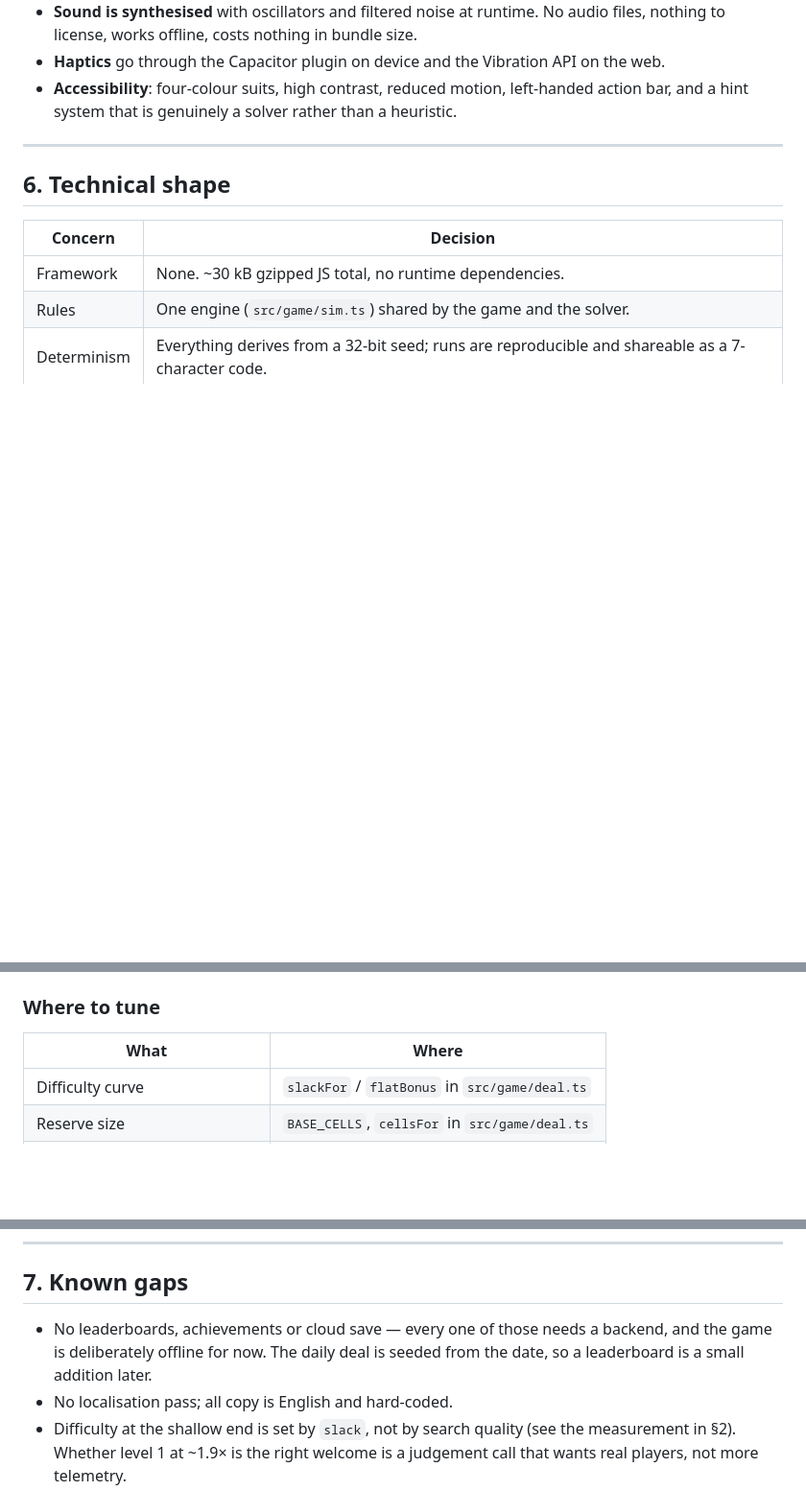
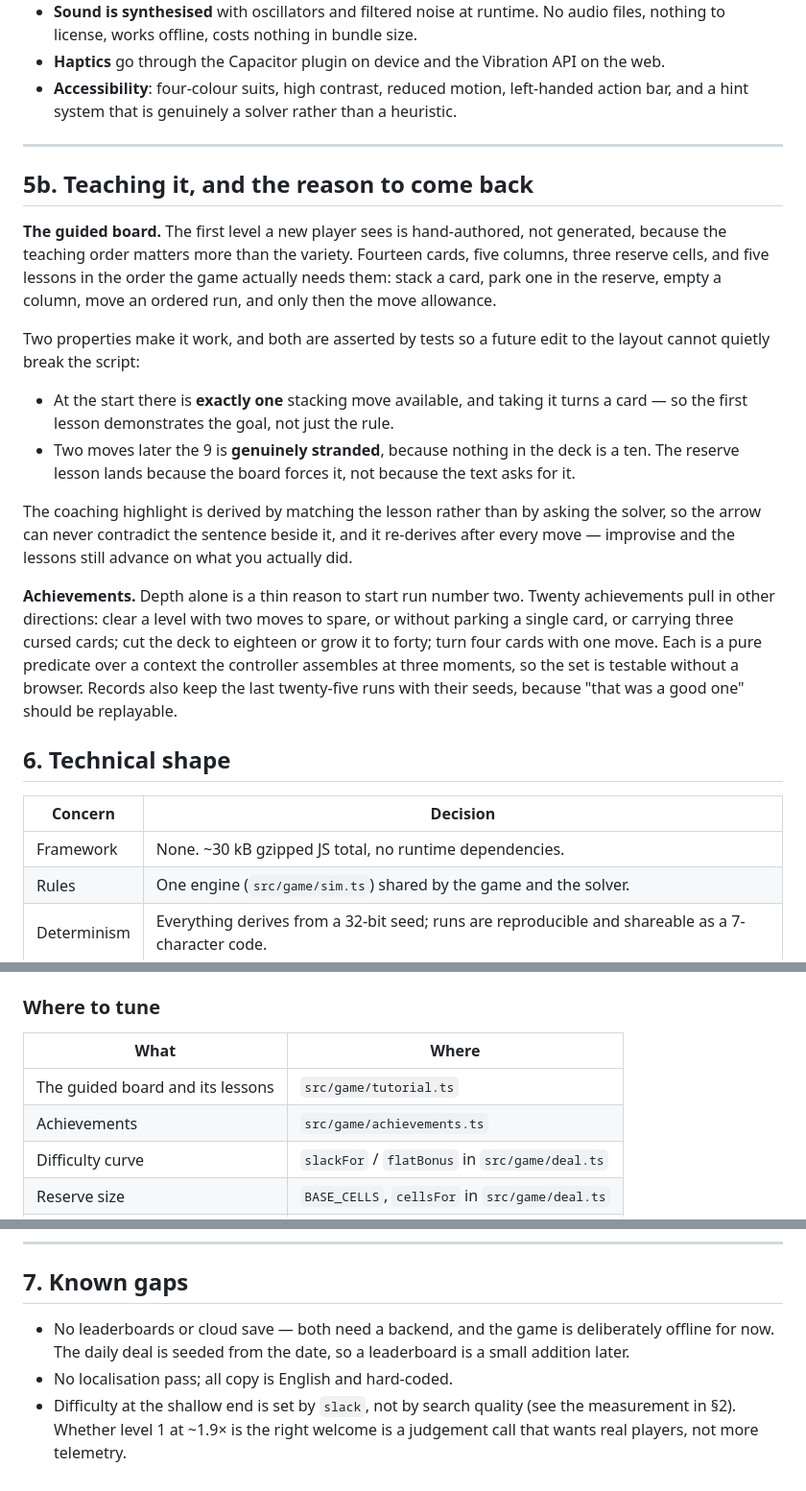
Before and after one commit to zacharyclukey/Solitaire-game, a Markdown page: docs/DESIGN.md, 3 parts joined by grey strips. Shown at 96% size. Rendered like a GitHub page; blank space fills up the shorter version.

```diff
--- a/docs/DESIGN.md
+++ b/docs/DESIGN.md
@@ -189,6 +189,36 @@ table per level.
 
 ---
 
+## 5b. Teaching it, and the reason to come back
+
+**The guided board.** The first level a new player sees is hand-authored, not
+generated, because the teaching order matters more than the variety. Fourteen
+cards, five columns, three reserve cells, and five lessons in the order the
+game actually needs them: stack a card, park one in the reserve, empty a
+column, move an ordered run, and only then the move allowance.
+
+Two properties make it work, and both are asserted by tests so a future edit to
+the layout cannot quietly break the script:
+
+- At the start there is **exactly one** stacking move available, and taking it
+  turns a card — so the first lesson demonstrates the goal, not just the rule.
+- Two moves later the 9 is **genuinely stranded**, because nothing in the deck
+  is a ten. The reserve lesson lands because the board forces it, not because
+  the text asks for it.
+
+The coaching highlight is derived by matching the lesson rather than by asking
+the solver, so the arrow can never contradict the sentence beside it, and it
+re-derives after every move — improvise and the lessons still advance on what
+you actually did.
+
+**Achievements.** Depth alone is a thin reason to start run number two. Twenty
+achievements pull in other directions: clear a level with two moves to spare,
+or without parking a single card, or carrying three cursed cards; cut the deck
+to eighteen or grow it to forty; turn four cards with one move. Each is a pure
+predicate over a context the controller assembles at three moments, so the set
+is testable without a browser. Records also keep the last twenty-five runs with
+their seeds, because "that was a good one" should be replayable.
+
 ## 6. Technical shape
 
 | Concern | Decision |
@@ -205,6 +235,8 @@ table per level.
 
 | What | Where |
 | --- | --- |
+| The guided board and its lessons | `src/game/tutorial.ts` |
+| Achievements | `src/game/achievements.ts` |
 | Difficulty curve | `slackFor` / `flatBonus` in `src/game/deal.ts` |
 | Reserve size | `BASE_CELLS`, `cellsFor` in `src/game/deal.ts` |
 | Modifier threat and availability | `MODIFIERS` in `src/game/content.ts` |
@@ -216,9 +248,9 @@ table per level.
 
 ## 7. Known gaps
 
-- No leaderboards, achievements or cloud save — every one of those needs a
-  backend, and the game is deliberately offline for now. The daily deal is
-  seeded from the date, so a leaderboard is a small addition later.
+- No leaderboards or cloud save — both need a backend, and the game is
+  deliberately offline for now. The daily deal is seeded from the date, so a
+  leaderboard is a small addition later.
 - No localisation pass; all copy is English and hard-coded.
 - Difficulty at the shallow end is set by `slack`, not by search quality (see
   the measurement in §2). Whether level 1 at ~1.9× is the right welcome is a
```
Also changed, not shown: README.md (+10 -1 lines).
